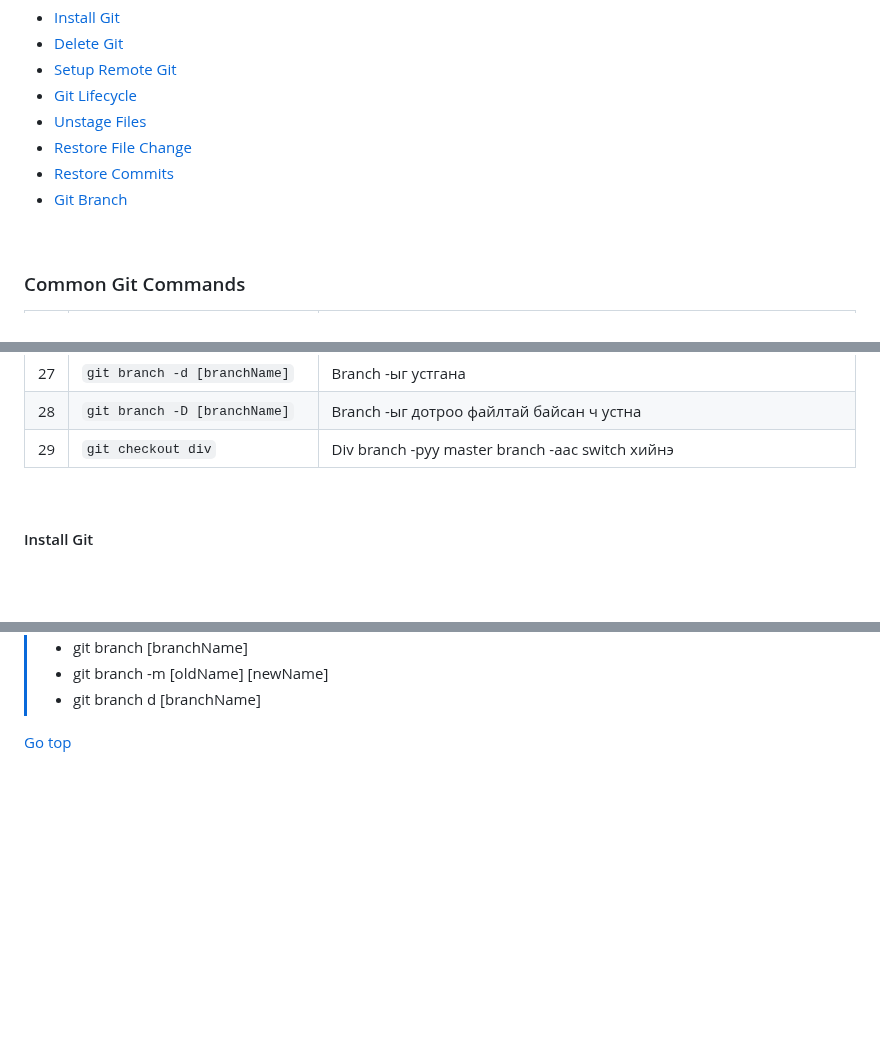
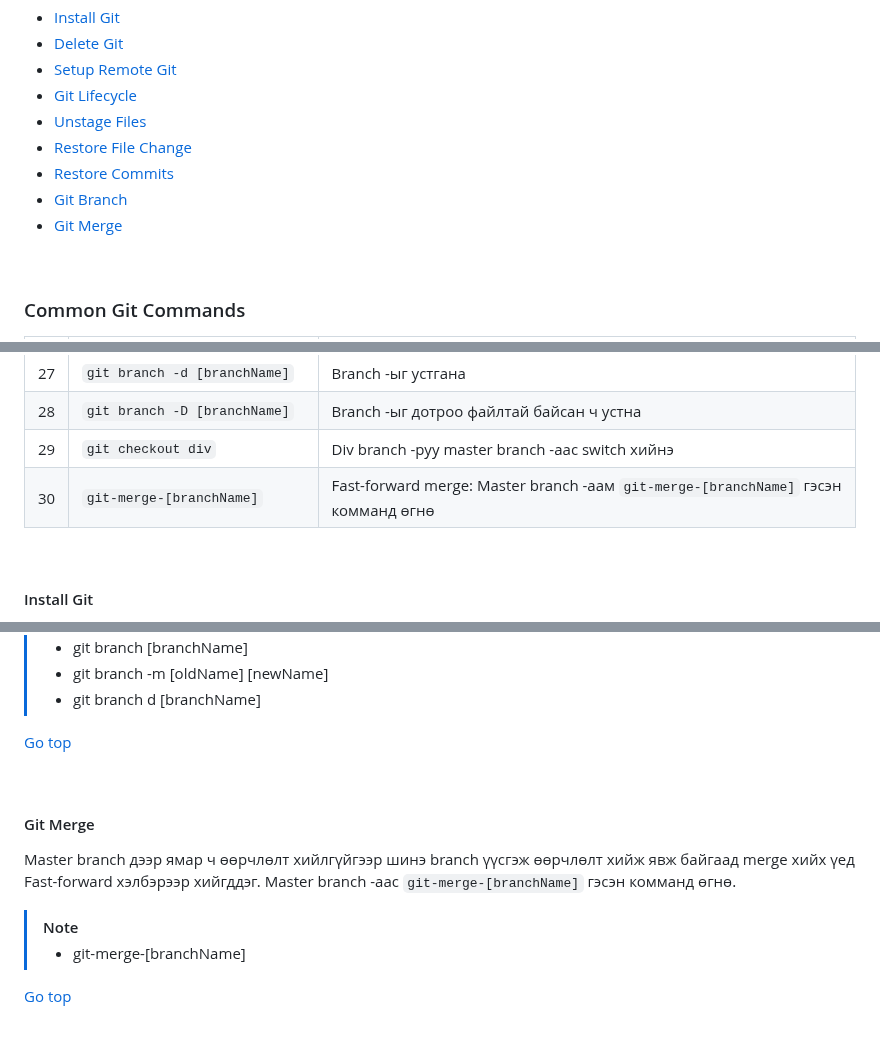
Before and after one commit to urnukh-uno/courses-complete, a Markdown page: git-course/course-notes.md, 3 parts joined by grey strips. Rendered like a GitHub page; blank space fills up the shorter version.

Commit message:
fastforward merge хийх коммандыг fastforwardMerge branch дээр нэмлээ

```diff
--- a/git-course/course-notes.md
+++ b/git-course/course-notes.md
@@ -10,6 +10,7 @@
 - [Restore File Change](#restore-file-change)
 - [Restore Commits](#restore-commits)
 - [Git Branch](#git-branch)
+- [Git Merge](#git-merge)
 
 <br>
 
@@ -46,6 +47,7 @@
 | 27  | `git branch -d [branchName]`         | Branch -ыг устгана                                                                     |
 | 28  | `git branch -D [branchName]`         | Branch -ыг дотроо файлтай байсан ч устна                                               |
 | 29  | `git checkout div`                   | Div branch -руу master branch -аас switch хийнэ                                        |
+| 30  | `git-merge-[branchName]`             | Fast-forward merge: Master branch -аам `git-merge-[branchName]` гэсэн комманд өгнө     |
 
 <br>
 
@@ -177,3 +179,15 @@ Developer -ын ажиллаж буй Branch -ыг .git файл дотроос
 [Go top](#table-of-contents)
 
 <br>
+
+#### Git Merge
+
+Master branch дээр ямар ч өөрчлөлт хийлгүйгээр шинэ branch үүсгэж өөрчлөлт хийж явж байгаад merge хийх үед Fast-forward хэлбэрээр хийгддэг. Master branch -аас `git-merge-[branchName]` гэсэн комманд өгнө.
+
+> [!NOTE]
+>
+> - git-merge-[branchName]
+
+[Go top](#table-of-contents)
+
+<br>
```
